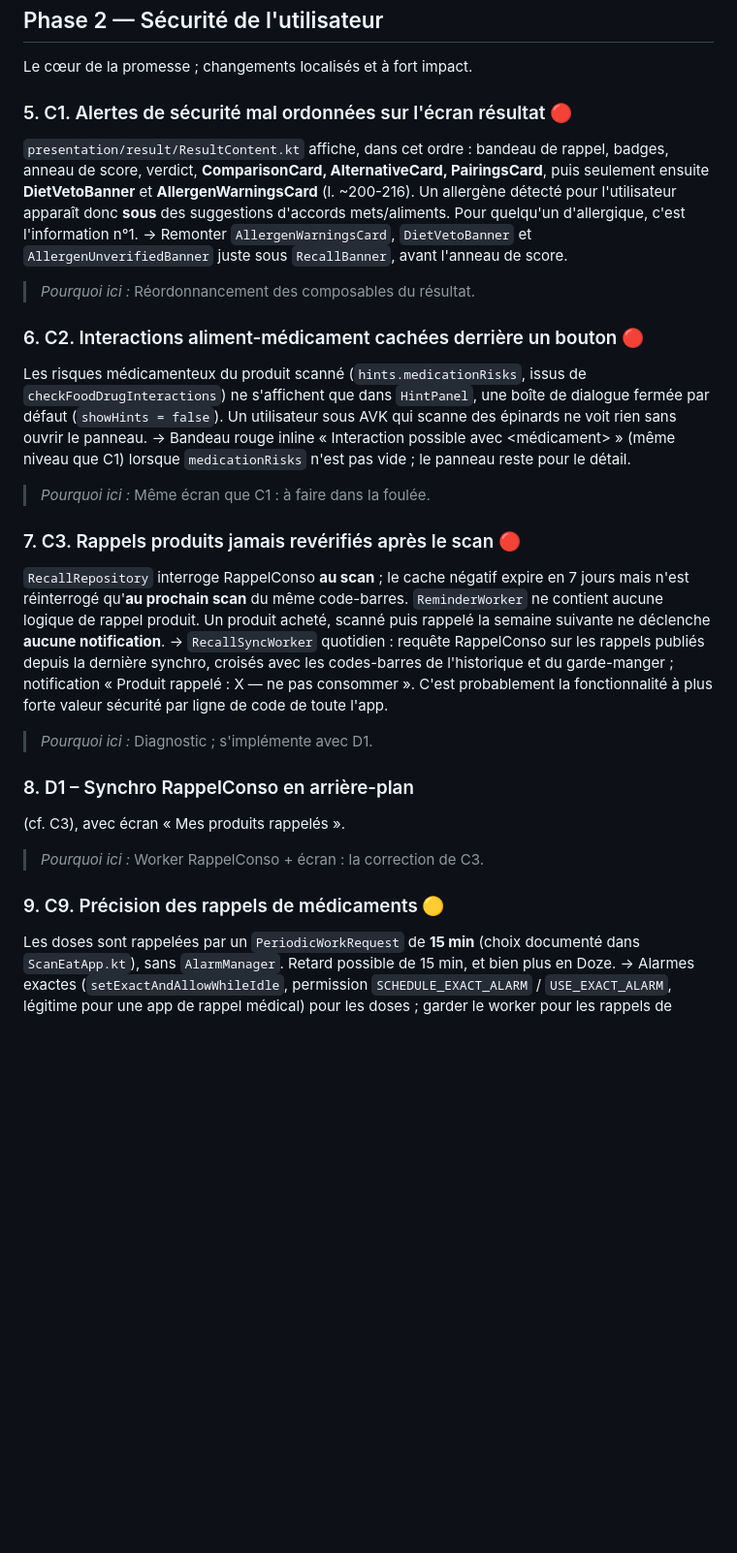
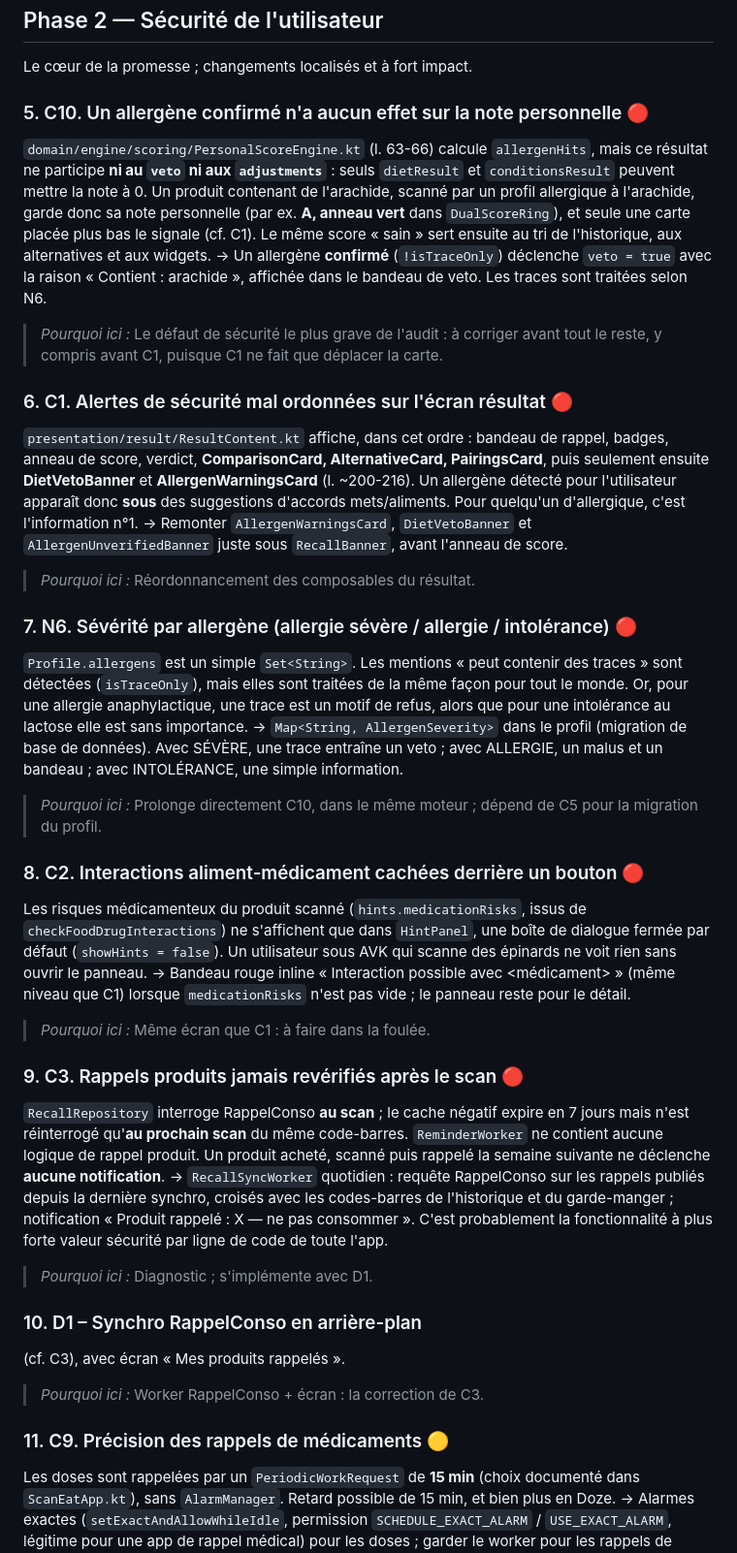
Before and after one commit to WW-Andene/Scan-eat, a Markdown page: Roadmap.md, the part around one of its changes. Shown at 97% size. GitHub-like rendering; blank space fills up the shorter version.

```diff
--- a/Roadmap.md
+++ b/Roadmap.md
@@ -74,7 +74,20 @@ migration ou un `@SerializedName`) et purger les commentaires obsolètes.
 
 Le cœur de la promesse ; changements localisés et à fort impact.
 
-### 5. C1. Alertes de sécurité mal ordonnées sur l'écran résultat 🔴
+### 5. C10. Un allergène confirmé n'a aucun effet sur la note personnelle 🔴
+`domain/engine/scoring/PersonalScoreEngine.kt` (l. 63-66) calcule `allergenHits`, mais ce
+résultat ne participe **ni au `veto` ni aux `adjustments`** : seuls `dietResult` et
+`conditionsResult` peuvent mettre la note à 0. Un produit contenant de l'arachide, scanné par un profil
+allergique à l'arachide, garde donc sa note personnelle (par ex. **A, anneau vert**
+dans `DualScoreRing`), et seule une carte placée plus bas le signale (cf. C1). Le même
+score « sain » sert ensuite au tri de l'historique, aux alternatives et aux widgets.
+→ Un allergène **confirmé** (`!isTraceOnly`) déclenche `veto = true` avec la raison
+« Contient : arachide », affichée dans le bandeau de veto. Les traces sont traitées
+selon N6.
+
+> *Pourquoi ici :* Le défaut de sécurité le plus grave de l'audit : à corriger avant tout le reste, y compris avant C1, puisque C1 ne fait que déplacer la carte.
+
+### 6. C1. Alertes de sécurité mal ordonnées sur l'écran résultat 🔴
 `presentation/result/ResultContent.kt` affiche, dans cet ordre : bandeau de rappel, badges,
 anneau de score, verdict, **ComparisonCard, AlternativeCard, PairingsCard**, puis
 seulement ensuite **DietVetoBanner** et **AllergenWarningsCard** (l. ~200-216).
@@ -85,7 +98,16 @@ sous `RecallBanner`, avant l'anneau de score.
 
 > *Pourquoi ici :* Réordonnancement des composables du résultat.
 
-### 6. C2. Interactions aliment-médicament cachées derrière un bouton 🔴
+### 7. N6. Sévérité par allergène (allergie sévère / allergie / intolérance) 🔴
+`Profile.allergens` est un simple `Set<String>`. Les mentions « peut contenir des traces » sont
+détectées (`isTraceOnly`), mais elles sont traitées de la même façon pour tout le monde. Or, pour une
+allergie anaphylactique, une trace est un motif de refus, alors que pour une intolérance au lactose elle est sans importance.
+→ `Map<String, AllergenSeverity>` dans le profil (migration de base de données). Avec SÉVÈRE, une trace entraîne un
+veto ; avec ALLERGIE, un malus et un bandeau ; avec INTOLÉRANCE, une simple information.
+
+> *Pourquoi ici :* Prolonge directement C10, dans le même moteur ; dépend de C5 pour la migration du profil.
+
+### 8. C2. Interactions aliment-médicament cachées derrière un bouton 🔴
 Les risques médicamenteux du produit scanné (`hints.medicationRisks`, issus de
 `checkFoodDrugInteractions`) ne s'affichent que dans `HintPanel`, une boîte de dialogue
 fermée par défaut (`showHints = false`). Un utilisateur sous AVK qui scanne des épinards ne
@@ -95,7 +117,7 @@ lorsque `medicationRisks` n'est pas vide ; le panneau reste pour le détail.
 
 > *Pourquoi ici :* Même écran que C1 : à faire dans la foulée.
 
-### 7. C3. Rappels produits jamais revérifiés après le scan 🔴
+### 9. C3. Rappels produits jamais revérifiés après le scan 🔴
 `RecallRepository` interroge RappelConso **au scan** ; le cache négatif expire en 7 jours
 mais n'est réinterrogé qu'**au prochain scan** du même code-barres. `ReminderWorker` ne
 contient aucune logique de rappel produit. Un produit acheté, scanné puis rappelé la
@@ -107,13 +129,13 @@ fonctionnalité à plus forte valeur sécurité par ligne de code de toute l'app
 
 > *Pourquoi ici :* Diagnostic ; s'implémente avec D1.
 
-### 8. D1 – Synchro RappelConso en arrière-plan
+### 10. D1 – Synchro RappelConso en arrière-plan
 (cf. C3), avec écran « Mes produits
 rappelés ».
 
 > *Pourquoi ici :* Worker RappelConso + écran : la correction de C3.
 
-### 9. C9. Précision des rappels de médicaments 🟡
+### 11. C9. Précision des rappels de médicaments 🟡
 Les doses sont rappelées par un `PeriodicWorkRequest` de **15 min** (choix documenté dans
 `ScanEatApp.kt`), sans `AlarmManager`. Retard possible de 15 min, et bien plus en Doze.
 → Alarmes exactes (`setExactAndAllowWhileIdle`, permission `SCHEDULE_EXACT_ALARM` /
```
Also changed, not shown: other parts of Roadmap.md (+62 -22 lines).
